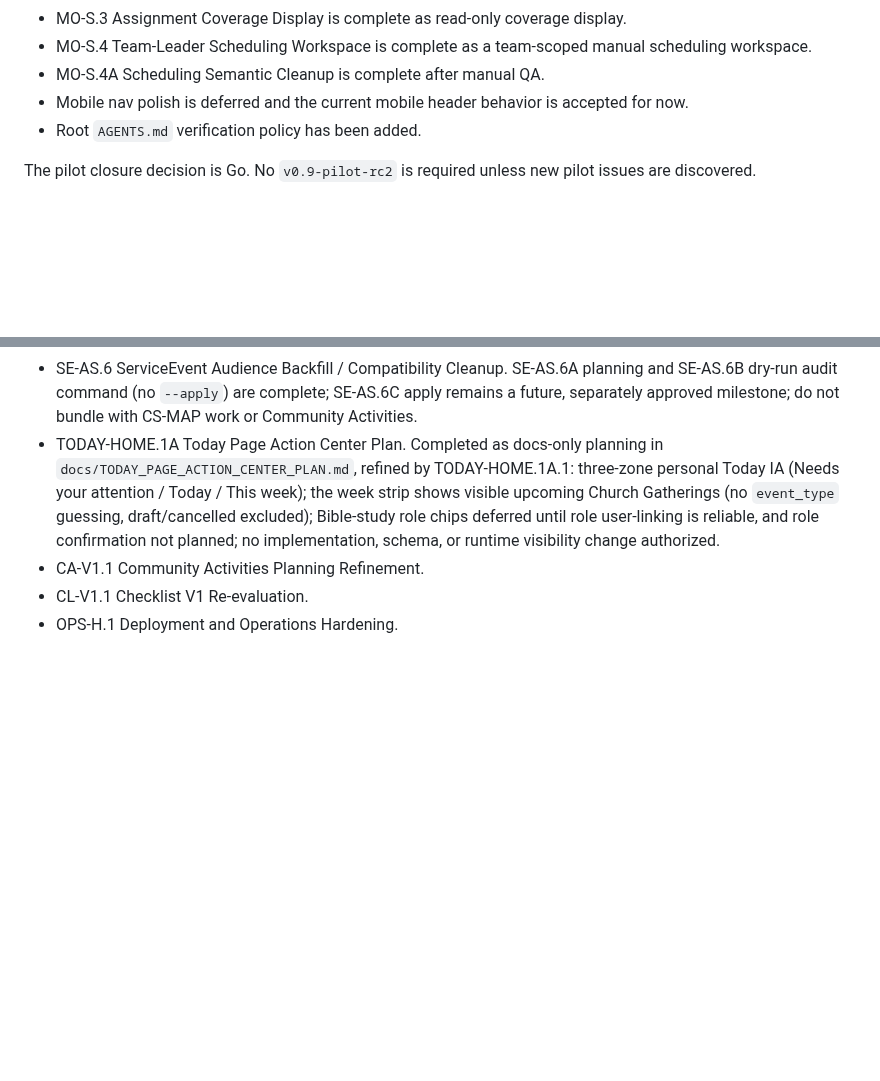
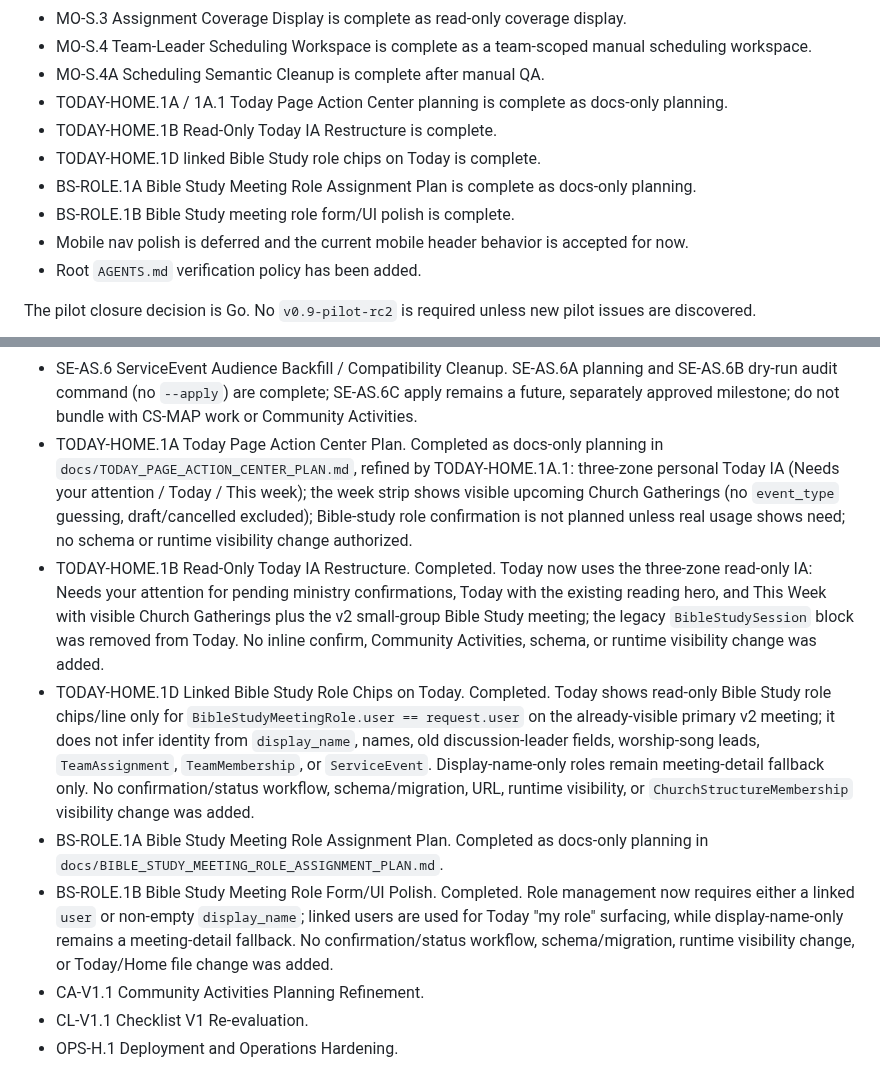
Before and after one commit to zlw1987/bible_reading_v2, a Markdown page: docs/POST_PILOT_BACKLOG_TRIAGE.md, 2 parts joined by grey strips. Rendered like a GitHub page; blank space fills up the shorter version.

Commit message:
docs: update Today and Bible study role status

```diff
--- a/docs/POST_PILOT_BACKLOG_TRIAGE.md
+++ b/docs/POST_PILOT_BACKLOG_TRIAGE.md
@@ -38,6 +38,11 @@
 - MO-S.3 Assignment Coverage Display is complete as read-only coverage display.
 - MO-S.4 Team-Leader Scheduling Workspace is complete as a team-scoped manual scheduling workspace.
 - MO-S.4A Scheduling Semantic Cleanup is complete after manual QA.
+- TODAY-HOME.1A / 1A.1 Today Page Action Center planning is complete as docs-only planning.
+- TODAY-HOME.1B Read-Only Today IA Restructure is complete.
+- TODAY-HOME.1D linked Bible Study role chips on Today is complete.
+- BS-ROLE.1A Bible Study Meeting Role Assignment Plan is complete as docs-only planning.
+- BS-ROLE.1B Bible Study meeting role form/UI polish is complete.
 - Mobile nav polish is deferred and the current mobile header behavior is accepted for now.
 - Root `AGENTS.md` verification policy has been added.
 
@@ -317,7 +322,11 @@ Include these as planning options only. Do not start them from this triage docum
 - CS-MAP.2 Read-Only Staff Structure Map + Mapping Health. Completed at `/staff/structure/` as a read-only staff page with descendant-inclusive covered-member counts, current data mapping context, setup-readiness indicators, and CS-MAP.2B hierarchical node-level expand/collapse.
 - CS-SETUP.1A Structure Setup/Edit UI Risk Design. Completed as docs-only risk/design in `docs/CHURCH_STRUCTURE_MAP_AND_SETUP_READINESS_PLAN.md` Section 13: explains why a setup/edit UI is unsafe today (stored audience-row impact, legacy matching bridge, membership-vs-visibility confusion), defines the required safety contract, and splits CS-SETUP.1 into separately approvable CS-SETUP.1B–1E sub-milestones. No implementation, schema, or runtime change; none of 1B–1E approved.
 - SE-AS.6 ServiceEvent Audience Backfill / Compatibility Cleanup. SE-AS.6A planning and SE-AS.6B dry-run audit command (no `--apply`) are complete; SE-AS.6C apply remains a future, separately approved milestone; do not bundle with CS-MAP work or Community Activities.
-- TODAY-HOME.1A Today Page Action Center Plan. Completed as docs-only planning in `docs/TODAY_PAGE_ACTION_CENTER_PLAN.md`, refined by TODAY-HOME.1A.1: three-zone personal Today IA (Needs your attention / Today / This week); the week strip shows visible upcoming Church Gatherings (no `event_type` guessing, draft/cancelled excluded); Bible-study role chips deferred until role user-linking is reliable, and role confirmation not planned; no implementation, schema, or runtime visibility change authorized.
+- TODAY-HOME.1A Today Page Action Center Plan. Completed as docs-only planning in `docs/TODAY_PAGE_ACTION_CENTER_PLAN.md`, refined by TODAY-HOME.1A.1: three-zone personal Today IA (Needs your attention / Today / This week); the week strip shows visible upcoming Church Gatherings (no `event_type` guessing, draft/cancelled excluded); Bible-study role confirmation is not planned unless real usage shows need; no schema or runtime visibility change authorized.
+- TODAY-HOME.1B Read-Only Today IA Restructure. Completed. Today now uses the three-zone read-only IA: Needs your attention for pending ministry confirmations, Today with the existing reading hero, and This Week with visible Church Gatherings plus the v2 small-group Bible Study meeting; the legacy `BibleStudySession` block was removed from Today. No inline confirm, Community Activities, schema, or runtime visibility change was added.
+- TODAY-HOME.1D Linked Bible Study Role Chips on Today. Completed. Today shows read-only Bible Study role chips/line only for `BibleStudyMeetingRole.user == request.user` on the already-visible primary v2 meeting; it does not infer identity from `display_name`, names, old discussion-leader fields, worship-song leads, `TeamAssignment`, `TeamMembership`, or `ServiceEvent`. Display-name-only roles remain meeting-detail fallback only. No confirmation/status workflow, schema/migration, URL, runtime visibility, or `ChurchStructureMembership` visibility change was added.
+- BS-ROLE.1A Bible Study Meeting Role Assignment Plan. Completed as docs-only planning in `docs/BIBLE_STUDY_MEETING_ROLE_ASSIGNMENT_PLAN.md`.
+- BS-ROLE.1B Bible Study Meeting Role Form/UI Polish. Completed. Role management now requires either a linked `user` or non-empty `display_name`; linked users are used for Today "my role" surfacing, while display-name-only remains a meeting-detail fallback. No confirmation/status workflow, schema/migration, runtime visibility change, or Today/Home file change was added.
 - CA-V1.1 Community Activities Planning Refinement.
 - CL-V1.1 Checklist V1 Re-evaluation.
 - OPS-H.1 Deployment and Operations Hardening.
```
Also changed, not shown: other parts of docs/POST_PILOT_BACKLOG_TRIAGE.md (+2 -2 lines), docs/BIBLE_STUDY_MEETING_ROLE_ASSIGNMENT_PLAN.md (+47 -34 lines), docs/TODAY_PAGE_ACTION_CENTER_PLAN.md (+22 -21 lines).
